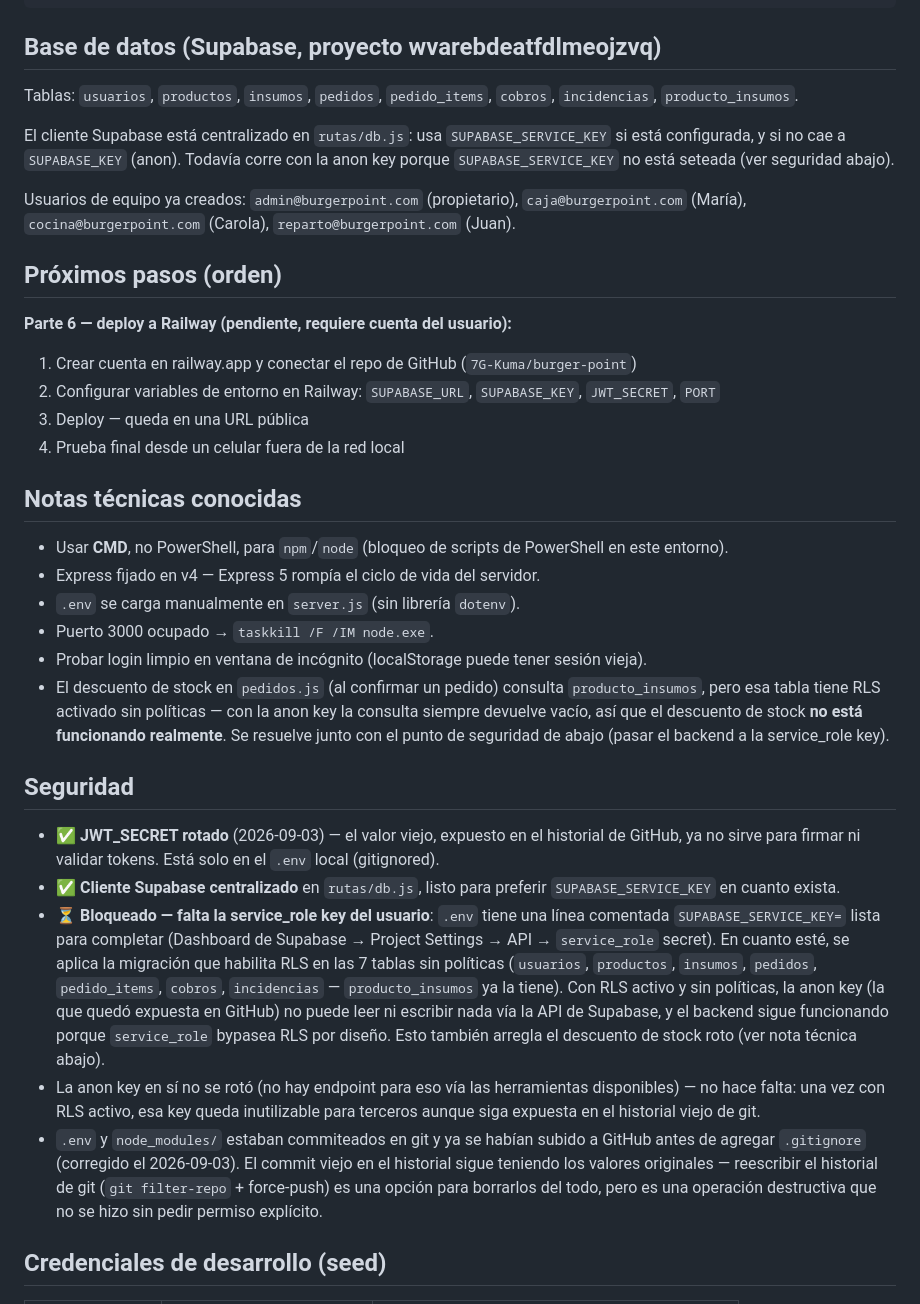
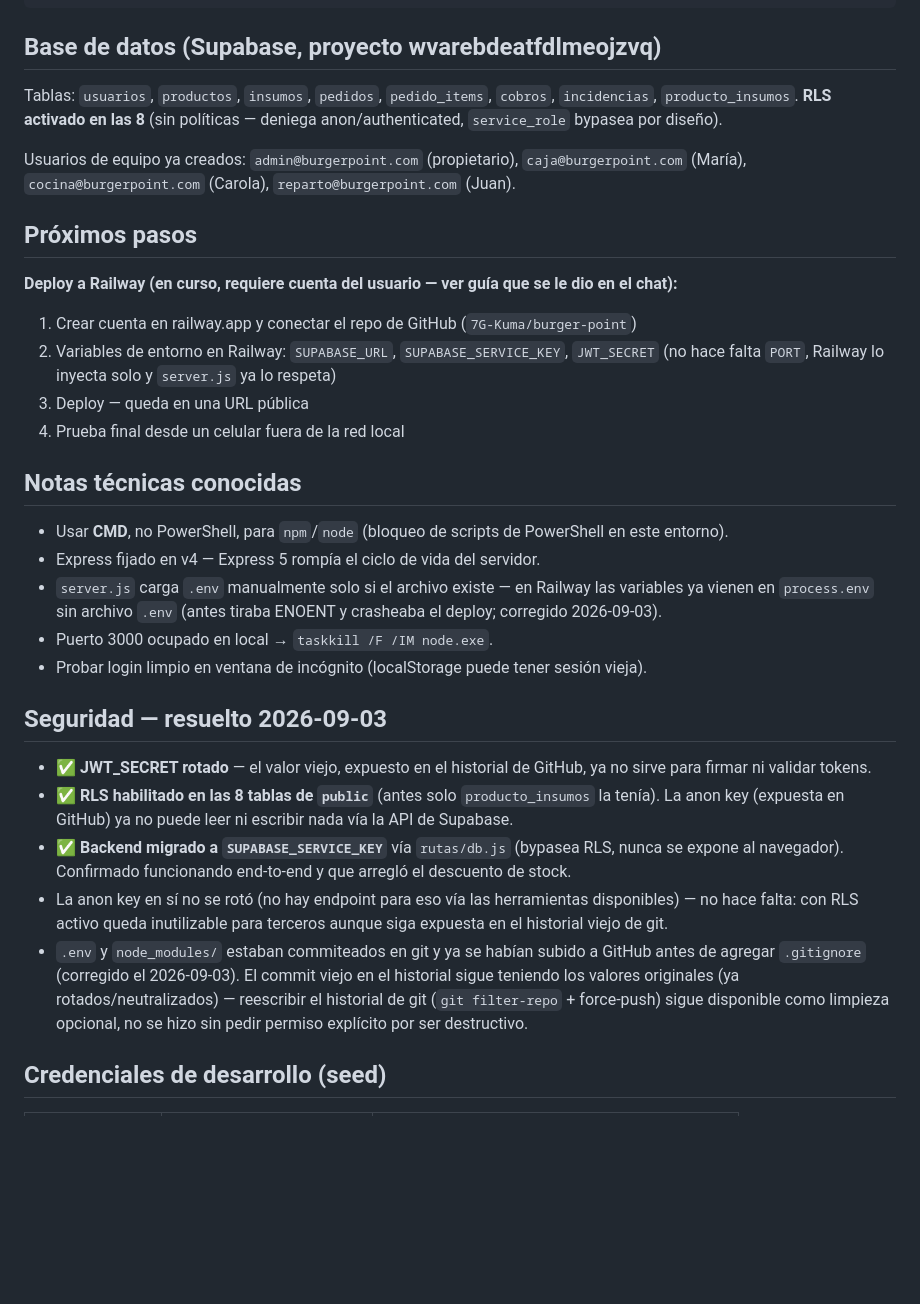
Before and after one commit to 7G-Kuma/burger-point, a Markdown page: CLAUDE.md, the part around one of its changes. GitHub-like rendering; blank space fills up the shorter version.

Commit message:
Cerrar seguimiento de seguridad: RLS activo y stock funcionando
Co-Authored-By: Claude Sonnet 5 <noreply@anthropic.com>

```diff
--- a/CLAUDE.md
+++ b/CLAUDE.md
@@ -37,17 +38,15 @@ public/
 
 ## Base de datos (Supabase, proyecto wvarebdeatfdlmeojzvq)
 
-Tablas: `usuarios`, `productos`, `insumos`, `pedidos`, `pedido_items`, `cobros`, `incidencias`, `producto_insumos`.
-
-El cliente Supabase está centralizado en `rutas/db.js`: usa `SUPABASE_SERVICE_KEY` si está configurada, y si no cae a `SUPABASE_KEY` (anon). Todavía corre con la anon key porque `SUPABASE_SERVICE_KEY` no está seteada (ver seguridad abajo).
+Tablas: `usuarios`, `productos`, `insumos`, `pedidos`, `pedido_items`, `cobros`, `incidencias`, `producto_insumos`. **RLS activado en las 8** (sin políticas — deniega anon/authenticated, `service_role` bypasea por diseño).
 
 Usuarios de equipo ya creados: `admin@burgerpoint.com` (propietario), `caja@burgerpoint.com` (María), `cocina@burgerpoint.com` (Carola), `reparto@burgerpoint.com` (Juan).
 
-## Próximos pasos (orden)
+## Próximos pasos
 
-**Parte 6 — deploy a Railway (pendiente, requiere cuenta del usuario):**
+**Deploy a Railway (en curso, requiere cuenta del usuario — ver guía que se le dio en el chat):**
 1. Crear cuenta en railway.app y conectar el repo de GitHub (`7G-Kuma/burger-point`)
-2. Configurar variables de entorno en Railway: `SUPABASE_URL`, `SUPABASE_KEY`, `JWT_SECRET`, `PORT`
+2. Variables de entorno en Railway: `SUPABASE_URL`, `SUPABASE_SERVICE_KEY`, `JWT_SECRET` (no hace falta `PORT`, Railway lo inyecta solo y `server.js` ya lo respeta)
 3. Deploy — queda en una URL pública
 4. Prueba final desde un celular fuera de la red local
 
@@ -55,18 +54,17 @@ Usuarios de equipo ya creados: `admin@burgerpoint.com` (propietario), `caja@burg
 
 - Usar **CMD**, no PowerShell, para `npm`/`node` (bloqueo de scripts de PowerShell en este entorno).
 - Express fijado en v4 — Express 5 rompía el ciclo de vida del servidor.
-- `.env` se carga manualmente en `server.js` (sin librería `dotenv`).
-- Puerto 3000 ocupado → `taskkill /F /IM node.exe`.
+- `server.js` carga `.env` manualmente solo si el archivo existe — en Railway las variables ya vienen en `process.env` sin archivo `.env` (antes tiraba ENOENT y crasheaba el deploy; corregido 2026-09-03).
+- Puerto 3000 ocupado en local → `taskkill /F /IM node.exe`.
 - Probar login limpio en ventana de incógnito (localStorage puede tener sesión vieja).
-- El descuento de stock en `pedidos.js` (al confirmar un pedido) consulta `producto_insumos`, pero esa tabla tiene RLS activado sin políticas — con la anon key la consulta siempre devuelve vacío, así que el descuento de stock **no está funcionando realmente**. Se resuelve junto con el punto de seguridad de abajo (pasar el backend a la service_role key).
 
-## Seguridad
+## Seguridad — resuelto 2026-09-03
 
-- ✅ **JWT_SECRET rotado** (2026-09-03) — el valor viejo, expuesto en el historial de GitHub, ya no sirve para firmar ni validar tokens. Está solo en el `.env` local (gitignored).
-- ✅ **Cliente Supabase centralizado** en `rutas/db.js`, listo para preferir `SUPABASE_SERVICE_KEY` en cuanto exista.
-- ⏳ **Bloqueado — falta la service_role key del usuario**: `.env` tiene una línea comentada `SUPABASE_SERVICE_KEY=` lista para completar (Dashboard de Supabase → Project Settings → API → `service_role` secret). En cuanto esté, se aplica la migración que habilita RLS en las 7 tablas sin políticas (`usuarios`, `productos`, `insumos`, `pedidos`, `pedido_items`, `cobros`, `incidencias` — `producto_insumos` ya la tiene). Con RLS activo y sin políticas, la anon key (la que quedó expuesta en GitHub) no puede leer ni escribir nada vía la API de Supabase, y el backend sigue funcionando porque `service_role` bypasea RLS por diseño. Esto también arregla el descuento de stock roto (ver nota técnica abajo).
-- La anon key en sí no se rotó (no hay endpoint para eso vía las herramientas disponibles) — no hace falta: una vez con RLS activo, esa key queda inutilizable para terceros aunque siga expuesta en el historial viejo de git.
-- `.env` y `node_modules/` estaban commiteados en git y ya se habían subido a GitHub antes de agregar `.gitignore` (corregido el 2026-09-03). El commit viejo en el historial sigue teniendo los valores originales — reescribir el historial de git (`git filter-repo` + force-push) es una opción para borrarlos del todo, pero es una operación destructiva que no se hizo sin pedir permiso explícito.
+- ✅ **JWT_SECRET rotado** — el valor viejo, expuesto en el historial de GitHub, ya no sirve para firmar ni validar tokens.
+- ✅ **RLS habilitado en las 8 tablas de `public`** (antes solo `producto_insumos` la tenía). La anon key (expuesta en GitHub) ya no puede leer ni escribir nada vía la API de Supabase.
+- ✅ **Backend migrado a `SUPABASE_SERVICE_KEY`** vía `rutas/db.js` (bypasea RLS, nunca se expone al navegador). Confirmado funcionando end-to-end y que arregló el descuento de stock.
+- La anon key en sí no se rotó (no hay endpoint para eso vía las herramientas disponibles) — no hace falta: con RLS activo queda inutilizable para terceros aunque siga expuesta en el historial viejo de git.
+- `.env` y `node_modules/` estaban commiteados en git y ya se habían subido a GitHub antes de agregar `.gitignore` (corregido el 2026-09-03). El commit viejo en el historial sigue teniendo los valores originales (ya rotados/neutralizados) — reescribir el historial de git (`git filter-repo` + force-push) sigue disponible como limpieza opcional, no se hizo sin pedir permiso explícito por ser destructivo.
 
 ## Credenciales de desarrollo (seed)
 
```
Also changed, not shown: other parts of CLAUDE.md (+6 -5 lines).
